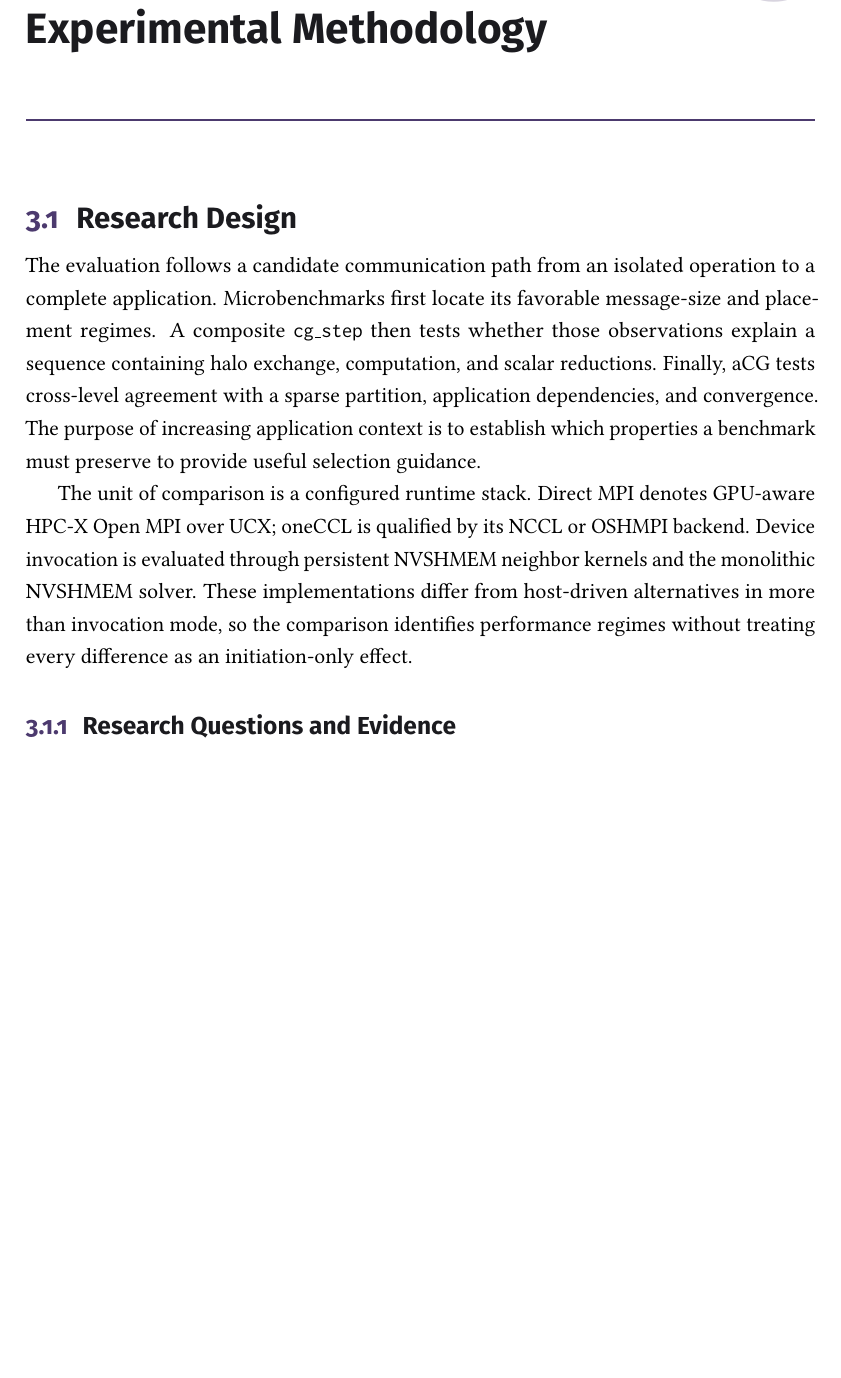
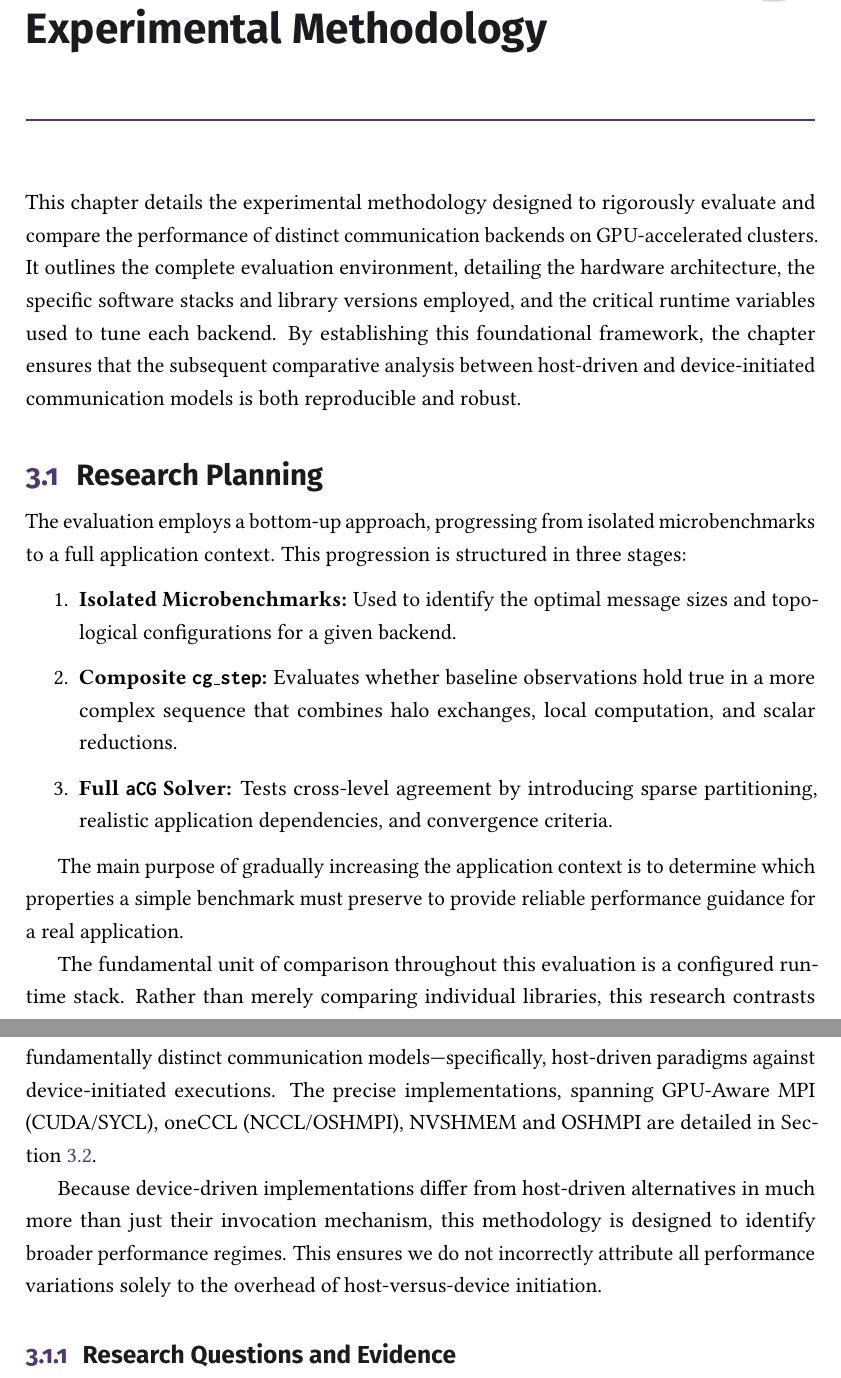
Before and after one commit to y3rbiadit0/master-thesis-gpu-device-benchmark, a LaTeX thesis (main.tex, which reads chapters/03-methodology.tex): part of page 41 of 91 before the commit and two parts of pages 41 and 42 of 92 after it, the two joined at a grey line, cut so that both start at the same text, the shorter picture padded with empty space. Compiled offline with pdfLaTeX.

Commit message:
improved direction of methodology

```diff
--- a/chapters/03-methodology.tex
+++ b/chapters/03-methodology.tex
@@ -1,10 +1,22 @@
 \chapter{Experimental Methodology}\label{ch:m-methodology}
 
-\section{Research Design}
+This chapter details the experimental methodology designed to rigorously evaluate and compare the performance of distinct communication backends on GPU-accelerated clusters. It outlines the complete evaluation environment, detailing the hardware architecture, the specific software stacks and library versions employed, and the critical runtime variables used to tune each backend. By establishing this foundational framework, the chapter ensures that the subsequent comparative analysis between host-driven and device-initiated communication models is both reproducible and robust.
 
-The evaluation follows a candidate communication path from an isolated operation to a complete application. Microbenchmarks first locate its favorable message-size and placement regimes. A composite \texttt{cg\_step} then tests whether those observations explain a sequence containing halo exchange, computation, and scalar reductions. Finally, aCG tests cross-level agreement with a sparse partition, application dependencies, and convergence. The purpose of increasing application context is to establish which properties a benchmark must preserve to provide useful selection guidance.
+\section{Research Planning}
 
-The unit of comparison is a configured runtime stack. Direct MPI denotes GPU-aware HPC-X Open MPI over UCX; oneCCL is qualified by its NCCL or OSHMPI backend. Device invocation is evaluated through persistent NVSHMEM neighbor kernels and the monolithic NVSHMEM solver. These implementations differ from host-driven alternatives in more than invocation mode, so the comparison identifies performance regimes without treating every difference as an initiation-only effect.
+The evaluation employs a bottom-up approach, progressing from isolated microbenchmarks to a full application context. This progression is structured in three stages:
+
+\begin{enumerate}
+    \item \textbf{Isolated Microbenchmarks:} Used to identify the optimal message sizes and topological configurations for a given backend.
+    \item \textbf{Composite \texttt{cg\_step}:} Evaluates whether baseline observations hold true in a more complex sequence that combines halo exchanges, local computation, and scalar reductions.
+    \item \textbf{Full \texttt{aCG} Solver:} Tests cross-level agreement by introducing sparse partitioning, realistic application dependencies, and convergence criteria.
+\end{enumerate}
+
+The main purpose of gradually increasing the application context is to determine which properties a simple benchmark must preserve to provide reliable performance guidance for a real application.
+
+The fundamental unit of comparison throughout this evaluation is a configured runtime stack. Rather than merely comparing individual libraries, this research contrasts fundamentally distinct communication models—specifically, host-driven paradigms against device-initiated executions. The precise implementations, spanning GPU-Aware MPI (CUDA/SYCL), oneCCL (NCCL/OSHMPI), NVSHMEM and OSHMPI are detailed in Section~\ref{sec:eval-environment}.
+
+Because device-driven implementations differ from host-driven alternatives in much more than just their invocation mechanism, this methodology is designed to identify broader performance regimes. This ensures we do not incorrectly attribute all performance variations solely to the overhead of host-versus-device initiation.
 
 \subsection{Research Questions and Evidence}
 
```
Also changed, not shown: chapters/03-methodology.tex (2 more changed lines).
